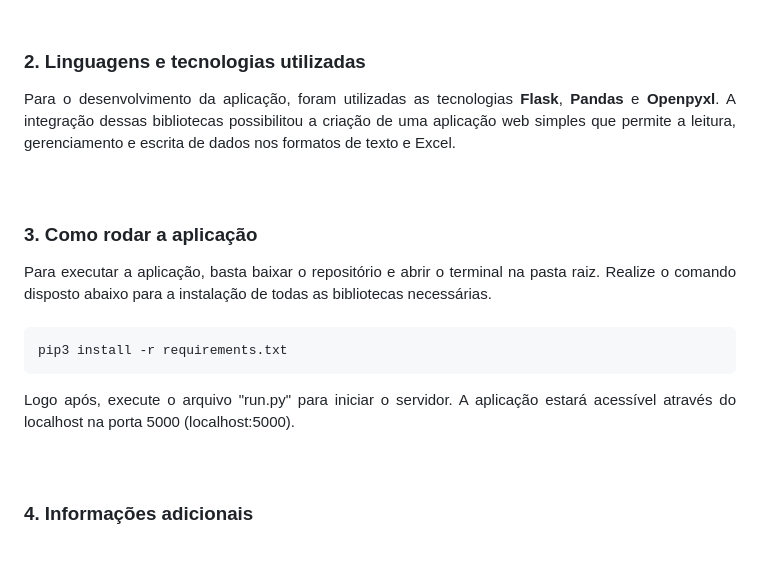
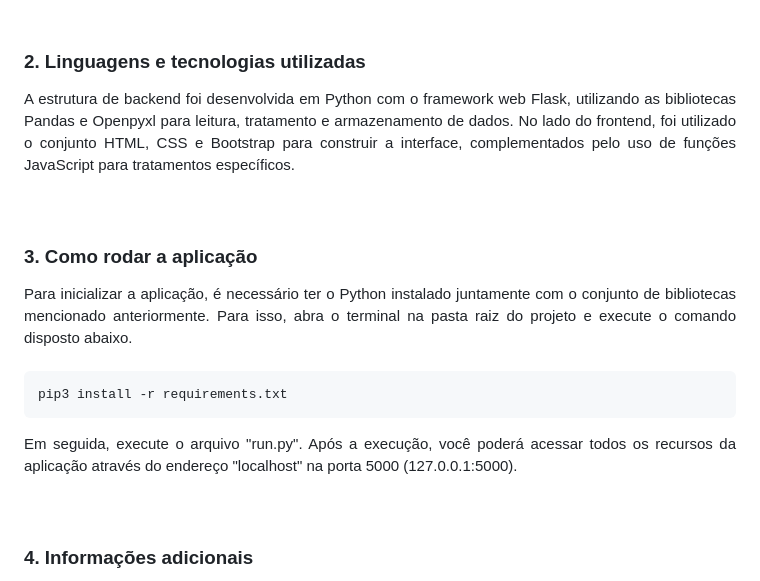
Before and after one commit to davidsantana06/baby-diet, a Markdown page: README.md, the part around the change. Drawn GitHub-style; blank space fills up the shorter version.

Commit message:
docs: improve README.md

````diff
--- a/README.md
+++ b/README.md
@@ -24,16 +24,17 @@
 
 ### 2. Linguagens e tecnologias utilizadas
 <div align="justify">
-  Para o desenvolvimento da aplicação, foram utilizadas as tecnologias <strong>Flask</strong>, <strong>Pandas</strong> e <strong>Openpyxl</strong>. A integração dessas
-  bibliotecas possibilitou a criação de uma aplicação web simples que permite a leitura, gerenciamento e escrita de dados nos formatos de texto e Excel.
+  A estrutura de backend foi desenvolvida em Python com o framework web Flask, utilizando as bibliotecas Pandas e Openpyxl para leitura, tratamento e armazenamento de
+  dados. No lado do frontend, foi utilizado o conjunto HTML, CSS e Bootstrap para construir a interface, complementados pelo uso de funções JavaScript para tratamentos
+  específicos.
 </div>
 <br><br>
 
 
 ### 3. Como rodar a aplicação
 <div align="justify">
-  Para executar a aplicação, basta baixar o repositório e abrir o terminal na pasta raiz. Realize o comando disposto abaixo para a instalação de todas as bibliotecas
-  necessárias.
+  Para inicializar a aplicação, é necessário ter o Python instalado juntamente com o conjunto de bibliotecas mencionado anteriormente. Para isso, abra o terminal na pasta
+  raiz do projeto e execute o comando disposto abaixo.
 </div>
 <br>
 
@@ -42,7 +43,7 @@ pip3 install -r requirements.txt
 ```
 
 <div align="justify">
-  Logo após, execute o arquivo "run.py" para iniciar o servidor. A aplicação estará acessível através do localhost na porta 5000 (localhost:5000).
+  Em seguida, execute o arquivo "run.py". Após a execução, você poderá acessar todos os recursos da aplicação através do endereço "localhost" na porta 5000 (127.0.0.1:5000).
 </div>
 <br><br>
 
````
